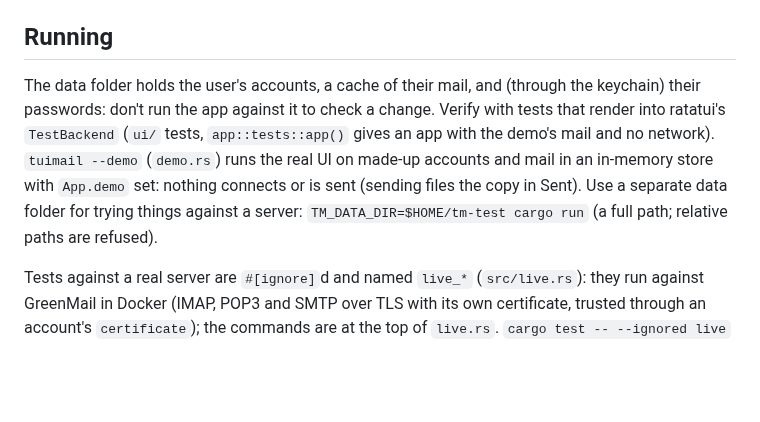
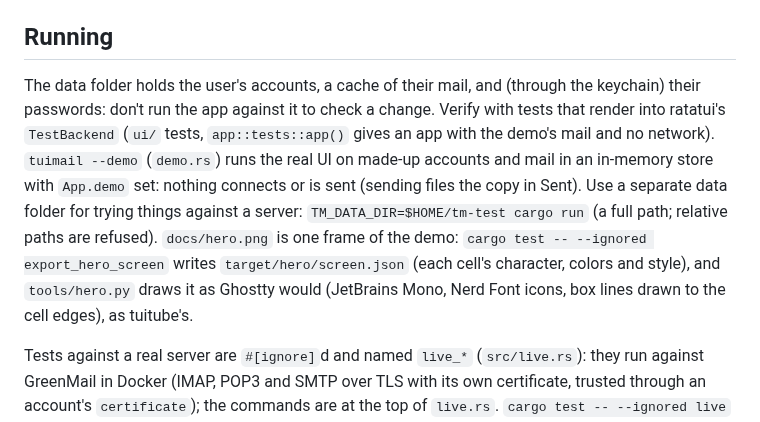
Before and after one commit to erictran308/tuimail, a Markdown page: CLAUDE.md, the part around the change. GitHub-like rendering; blank space fills up the shorter version.

```diff
--- a/CLAUDE.md
+++ b/CLAUDE.md
@@ -6,7 +6,7 @@ tuimail: a terminal email client for one person's own use: IMAP and POP3 to read
 
 ## Running
 
-The data folder holds the user's accounts, a cache of their mail, and (through the keychain) their passwords: don't run the app against it to check a change. Verify with tests that render into ratatui's `TestBackend` (`ui/` tests, `app::tests::app()` gives an app with the demo's mail and no network). `tuimail --demo` (`demo.rs`) runs the real UI on made-up accounts and mail in an in-memory store with `App.demo` set: nothing connects or is sent (sending files the copy in Sent). Use a separate data folder for trying things against a server: `TM_DATA_DIR=$HOME/tm-test cargo run` (a full path; relative paths are refused).
+The data folder holds the user's accounts, a cache of their mail, and (through the keychain) their passwords: don't run the app against it to check a change. Verify with tests that render into ratatui's `TestBackend` (`ui/` tests, `app::tests::app()` gives an app with the demo's mail and no network). `tuimail --demo` (`demo.rs`) runs the real UI on made-up accounts and mail in an in-memory store with `App.demo` set: nothing connects or is sent (sending files the copy in Sent). Use a separate data folder for trying things against a server: `TM_DATA_DIR=$HOME/tm-test cargo run` (a full path; relative paths are refused). `docs/hero.png` is one frame of the demo: `cargo test -- --ignored export_hero_screen` writes `target/hero/screen.json` (each cell's character, colors and style), and `tools/hero.py` draws it as Ghostty would (JetBrains Mono, Nerd Font icons, box lines drawn to the cell edges), as tuitube's.
 
 Tests against a real server are `#[ignore]`d and named `live_*` (`src/live.rs`): they run against GreenMail in Docker (IMAP, POP3 and SMTP over TLS with its own certificate, trusted through an account's `certificate`); the commands are at the top of `live.rs`. `cargo test -- --ignored live` with `TM_LIVE_CERT` set.
 
```
Also changed, not shown: README.md (+4 -23 lines), docs/hero.png (added), 3 other files.
